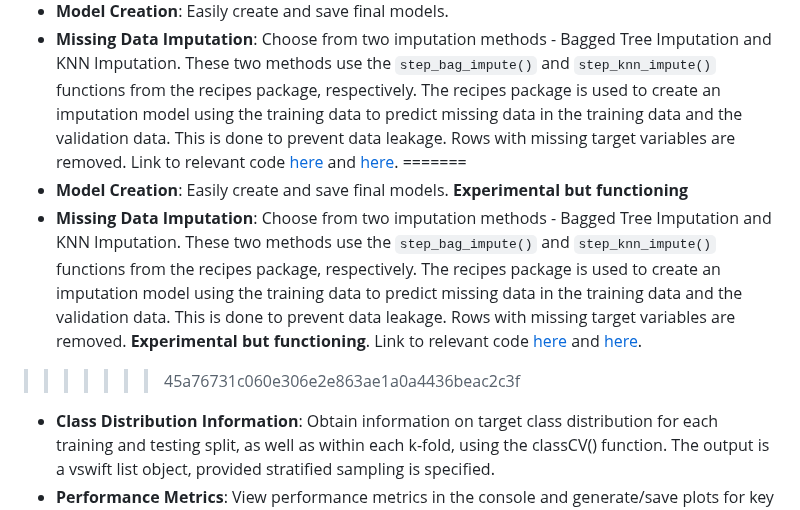
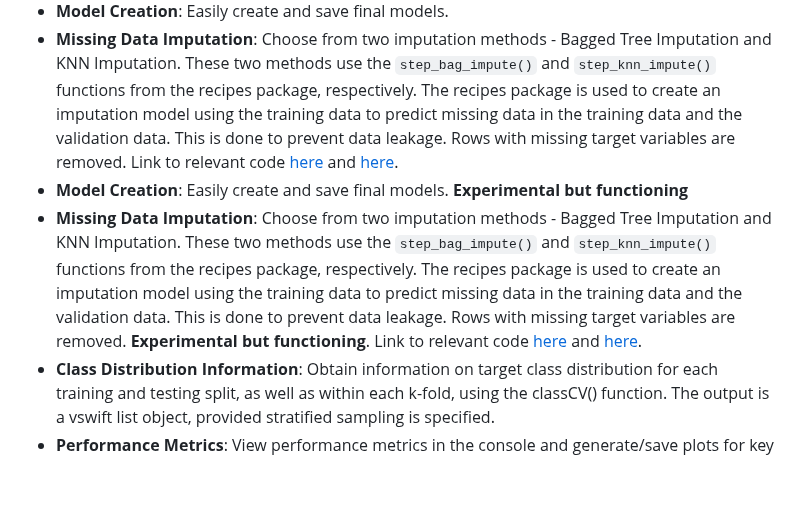
Before and after one commit to donishadsmith/vswift, a Markdown page: README.md, the part around the change. Rendered like a GitHub page; blank space fills up the shorter version.

```diff
--- a/README.md
+++ b/README.md
@@ -27,10 +27,8 @@ functions used from packages for each classification algorithms:
 - **Dataset Saving Options**: Preserve split datasets and folds.
 - **Model Creation**: Easily create and save final models.
 - **Missing Data Imputation**: Choose from two imputation methods - Bagged Tree Imputation and KNN Imputation. These two methods use the `step_bag_impute()` and `step_knn_impute()` functions from the recipes package, respectively. The recipes package is used to create an imputation model using the training data to predict missing data in the training data and the validation data. This is done to prevent data leakage. Rows with missing target variables are removed. Link to relevant code [here](https://github.com/donishadsmith/vswift/blob/3572dc7eb4fadb22ea83d6d3eb5dc6fa9de1bf1c/pkg/vswift/R/preprocess.R#L208-L316) and [here](https://github.com/donishadsmith/vswift/blob/2d729dfaab55f3649369b202a393521bd42164b1/pkg/vswift/R/classCV.R#L259-L267).
-=======
 - **Model Creation**: Easily create and save final models. **Experimental but functioning**
 - **Missing Data Imputation**: Choose from two imputation methods - Bagged Tree Imputation and KNN Imputation. These two methods use the `step_bag_impute()` and `step_knn_impute()` functions from the recipes package, respectively. The recipes package is used to create an imputation model using the training data to predict missing data in the training data and the validation data. This is done to prevent data leakage. Rows with missing target variables are removed. **Experimental but functioning**. Link to relevant code [here](https://github.com/donishadsmith/vswift/blob/3572dc7eb4fadb22ea83d6d3eb5dc6fa9de1bf1c/pkg/vswift/R/preprocess.R#L208-L316) and [here](https://github.com/donishadsmith/vswift/blob/2d729dfaab55f3649369b202a393521bd42164b1/pkg/vswift/R/classCV.R#L259-L267).
->>>>>>> 45a76731c060e306e2e863ae1a0a4436beac2c3f
 - **Class Distribution Information**: Obtain information on target class distribution for each training and testing split, as well as within each k-fold, using the classCV() function. The output is a vswift list object, provided stratified sampling is specified.
 - **Performance Metrics**: View performance metrics in the console and generate/save plots for key metrics, including overall classification accuracy, as well as f-score, precision, and recall for each class in the target variable across train-test split and k-fold cross-validation. Link to relevant code are [here](https://github.com/donishadsmith/vswift/blob/83b482b18609799a3a31754a826f9579223db26b/pkg/vswift/R/validation_internals.R#L141-L275), [here](https://github.com/donishadsmith/vswift/blob/83b482b18609799a3a31754a826f9579223db26b/pkg/vswift/R/validation_internals.R#L80-L99), and [here](https://github.com/donishadsmith/vswift/blob/83b482b18609799a3a31754a826f9579223db26b/pkg/vswift/R/classCV.R#L319-L331) to show how the metrics are calculated.
 - **Automatic Numerical Encoding**: Classes within the target variable are automatically numerically encoded for algorithms such as Logistic Regression and Gradient Boosted Models that require numerical inputs for the target variable.
```
